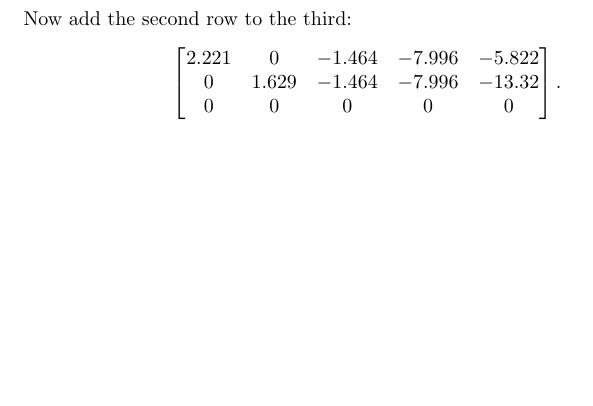
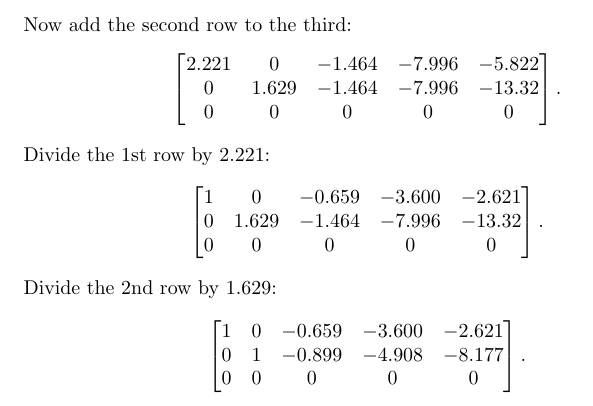
Before and after one commit to coderodde/lce-doc, a LaTeX document (test.tex): part of page 3 of 3, cut so that both start at the same text, the shorter picture padded with empty space. Compiled offline with pdfLaTeX.

Commit message:
Reduced the example matrix. Found the bug in reduction algorithm.

```diff
--- a/test.tex
+++ b/test.tex
@@ -83,4 +83,20 @@ Now add the second row to the third:
 0 & 0 & 0 & 0 & 0 \\
 \end{bmatrix}.
 \]
+Divide the 1st row by $2.221$:
+\[
+\begin{bmatrix}
+1 & 0 & -0.659 & -3.600 & -2.621 \\
+0 & 1.629 & -1.464 & -7.996 & -13.32 \\
+0 & 0 & 0 & 0 & 0 \\
+\end{bmatrix}.
+\]
+Divide the 2nd row by $1.629$:
+\[
+\begin{bmatrix}
+1 & 0 & -0.659 & -3.600 & -2.621 \\
+0 & 1 & -0.899 & -4.908 & -8.177 \\
+0 & 0 & 0 & 0 & 0 \\
+\end{bmatrix}.
+\]
 \end{document}
```
Also changed, not shown: test.pdf.
